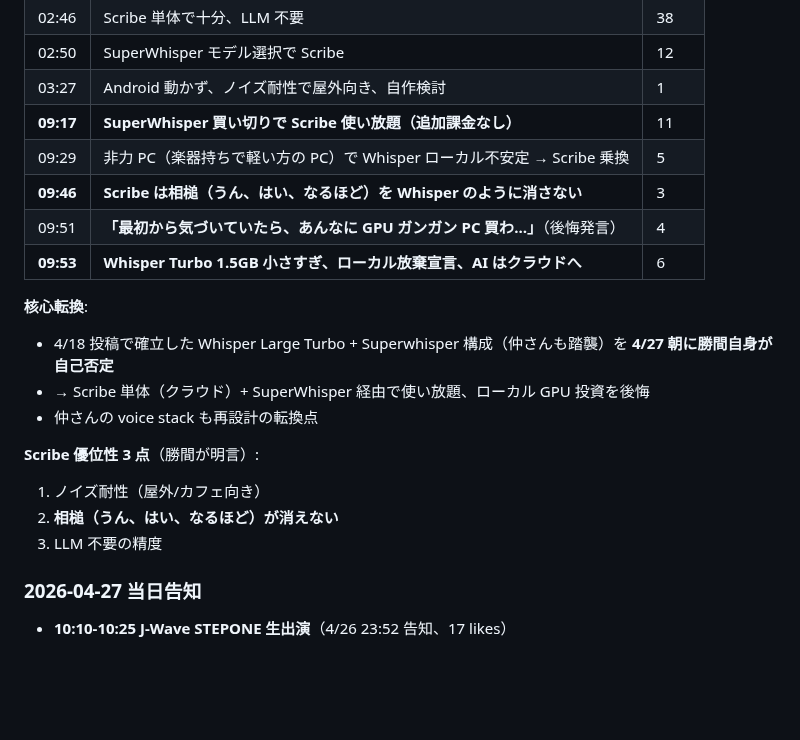
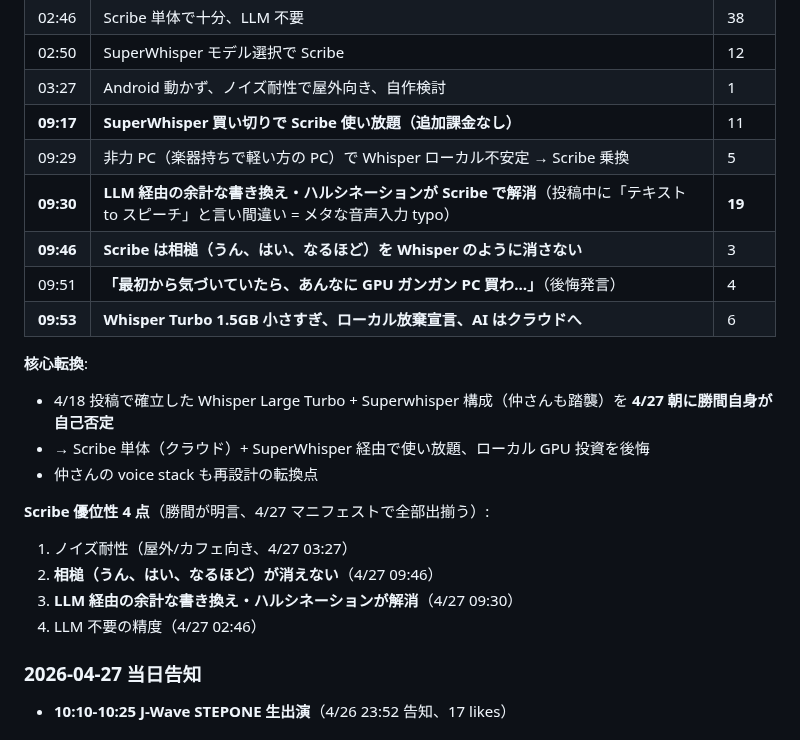
Before and after one commit to wirelessml/test, a Markdown page: docs/routines/katsuma-watch.md, the part around one of its changes. Drawn GitHub-style; blank space fills up the shorter version.

```diff
--- a/docs/routines/katsuma-watch.md
+++ b/docs/routines/katsuma-watch.md
@@ -163,6 +163,7 @@ YouTube `wX6vePiwEGw`、20 万再生。25:49〜32:37 が音声入力章。
 | 03:27 | Android 動かず、ノイズ耐性で屋外向き、自作検討 | 1 |
 | **09:17** | **SuperWhisper 買い切りで Scribe 使い放題（追加課金なし）** | 11 |
 | 09:29 | 非力 PC（楽器持ちで軽い方の PC）で Whisper ローカル不安定 → Scribe 乗換 | 5 |
+| **09:30** | **LLM 経由の余計な書き換え・ハルシネーションが Scribe で解消**（投稿中に「テキスト to スピーチ」と言い間違い = メタな音声入力 typo） | **19** |
 | **09:46** | **Scribe は相槌（うん、はい、なるほど）を Whisper のように消さない** | 3 |
 | 09:51 | **「最初から気づいていたら、あんなに GPU ガンガン PC 買わ…」**（後悔発言） | 4 |
 | **09:53** | **Whisper Turbo 1.5GB 小さすぎ、ローカル放棄宣言、AI はクラウドへ** | 6 |
@@ -172,10 +173,11 @@ YouTube `wX6vePiwEGw`、20 万再生。25:49〜32:37 が音声入力章。
 - → Scribe 単体（クラウド）+ SuperWhisper 経由で使い放題、ローカル GPU 投資を後悔
 - 仲さんの voice stack も再設計の転換点
 
-**Scribe 優位性 3 点**（勝間が明言）:
-1. ノイズ耐性（屋外/カフェ向き）
-2. **相槌（うん、はい、なるほど）が消えない**
-3. LLM 不要の精度
+**Scribe 優位性 4 点**（勝間が明言、4/27 マニフェストで全部出揃う）:
+1. ノイズ耐性（屋外/カフェ向き、4/27 03:27）
+2. **相槌（うん、はい、なるほど）が消えない**（4/27 09:46）
+3. **LLM 経由の余計な書き換え・ハルシネーションが解消**（4/27 09:30）
+4. LLM 不要の精度（4/27 02:46）
 
 ### 2026-04-27 当日告知
 
```
Also changed, not shown: other parts of docs/routines/katsuma-watch.md (+1 -1 lines), docs/journal/2026-04-27.md (+3 -2 lines).
